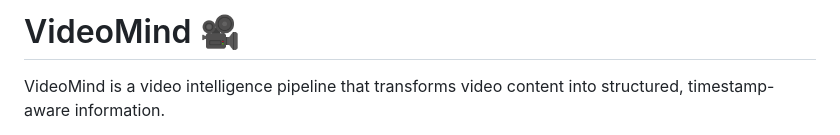
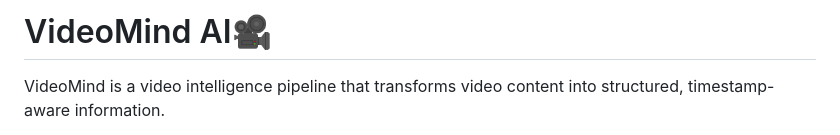
Before and after one commit to NikhilGarg21/VideoMind-AI, a Markdown page: README.md, the part around the change. GitHub-like rendering.

```diff
--- a/README.md
+++ b/README.md
@@ -1,4 +1,4 @@
-# VideoMind 🎥
+# VideoMind AI🎥
 
 VideoMind is a video intelligence pipeline that transforms video content into structured, timestamp-aware information.
 
```
